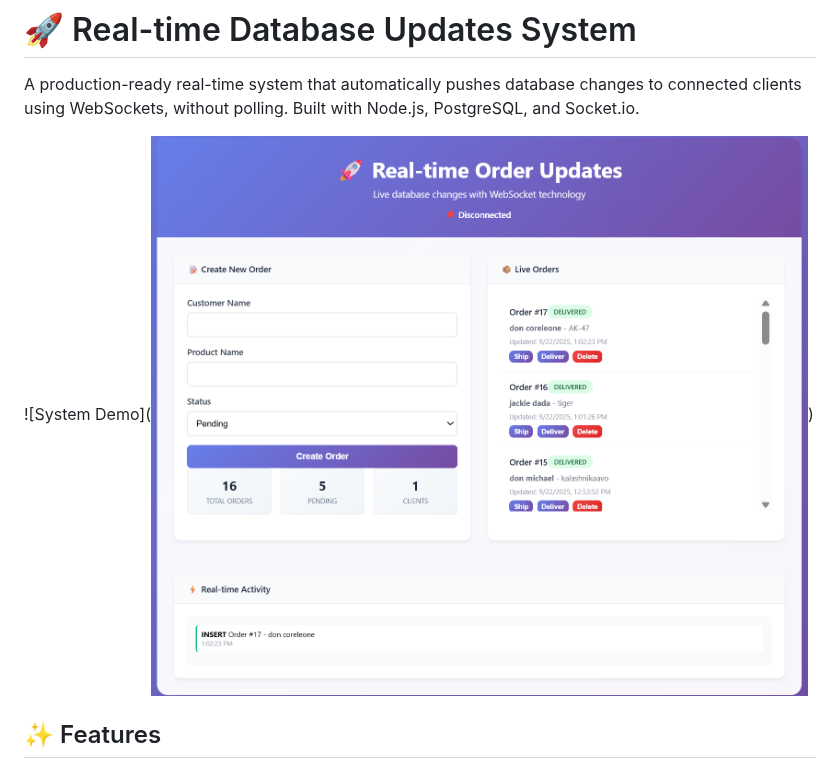
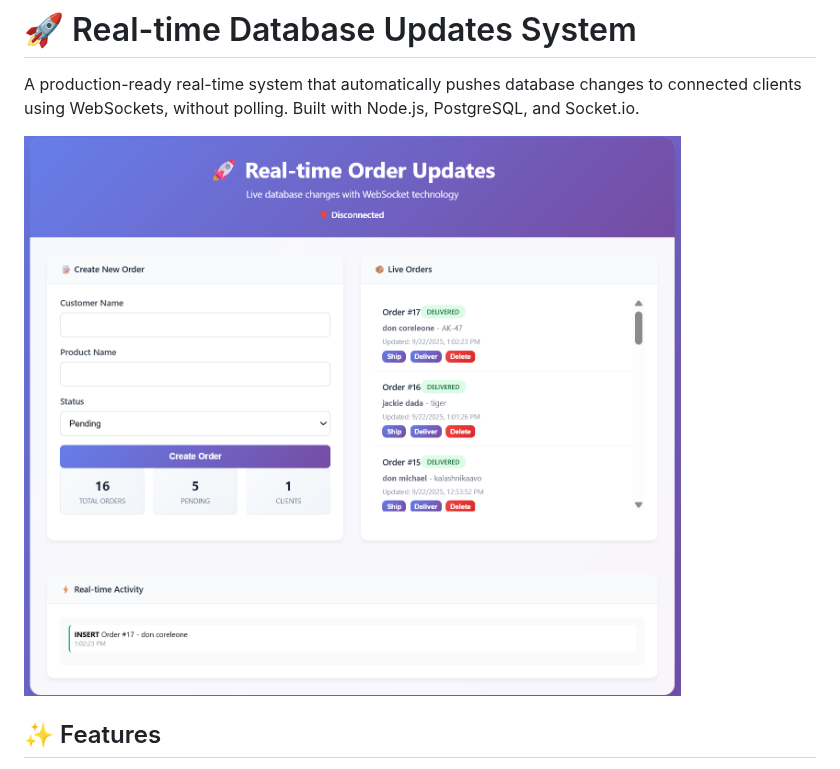
Before and after one commit to SahilSuman1011/real-time-Order-Updates, a Markdown page: README.md, the part around the change. GitHub-like rendering.

Commit message:
removing typo

```diff
--- a/README.md
+++ b/README.md
@@ -2,7 +2,7 @@
 
 A production-ready real-time system that automatically pushes database changes to connected clients using WebSockets, without polling. Built with Node.js, PostgreSQL, and Socket.io.
 
-![System Demo](![User Interface](image.png))
+![User Interface](image.png)
 
 ## ✨ Features
 
```
